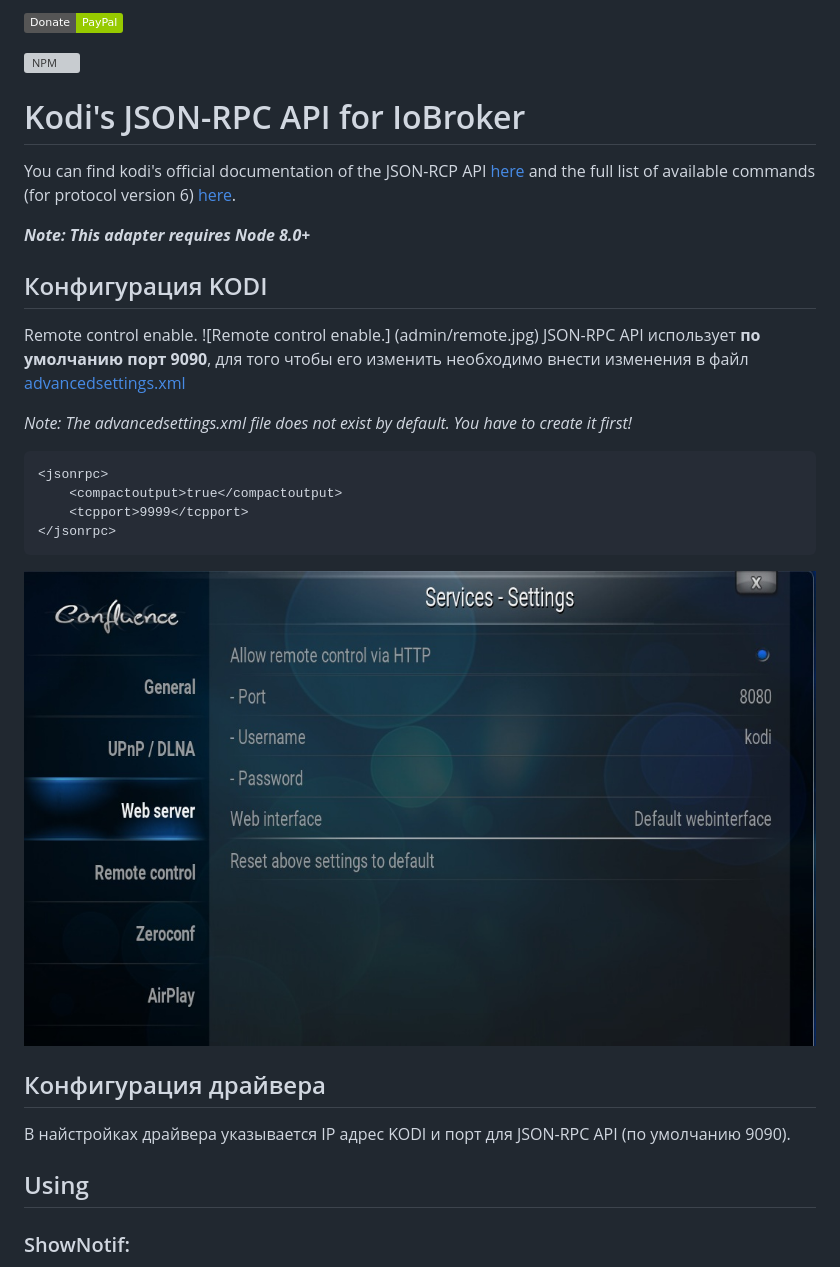
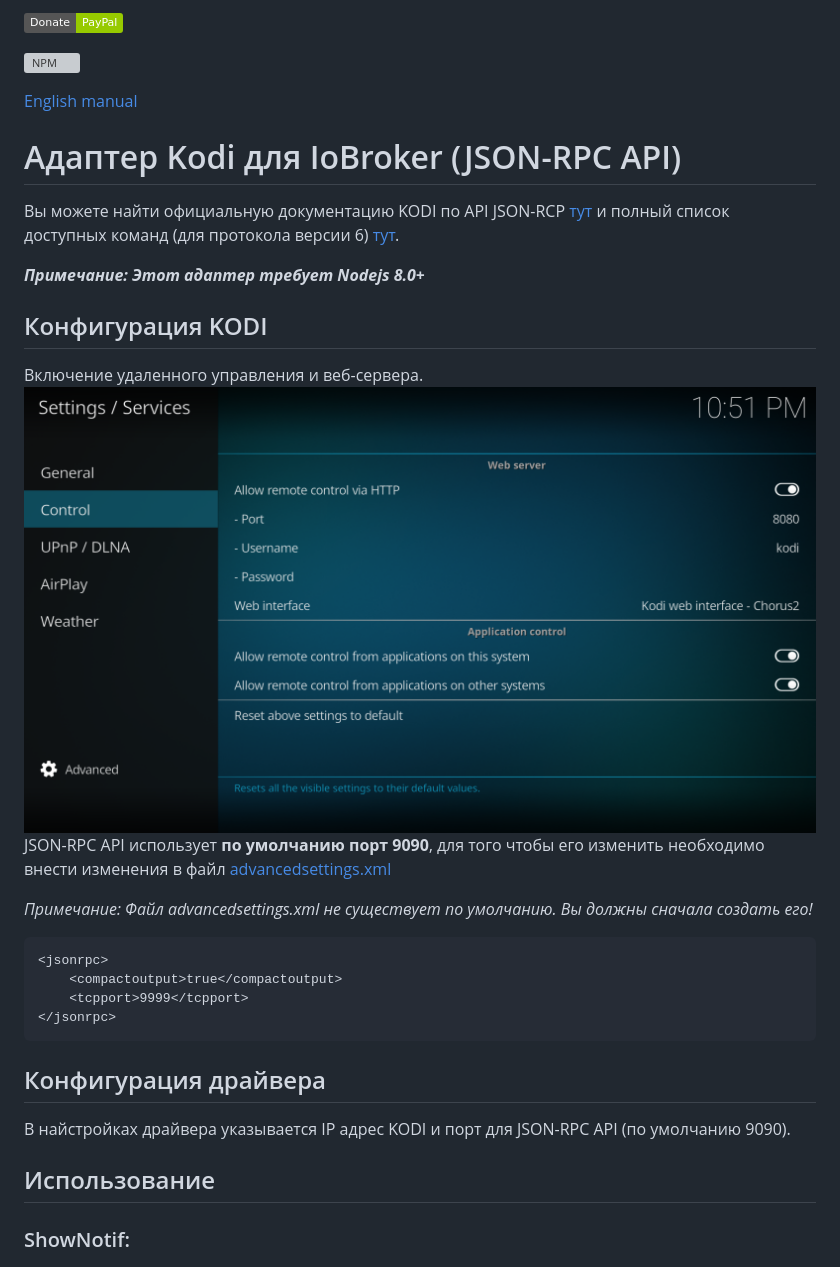
Before and after one commit to iobroker-community-adapters/ioBroker.kodi, a Markdown page: README.md, the part around the change. Drawn GitHub-style; pictures changed too: admin/remote.png (added), admin/web.jpg (deleted); badges without logos; grey boxes are pictures that could not be loaded.

````diff
--- a/README.md
+++ b/README.md
@@ -10,29 +10,30 @@
 
 [![NPM](https://nodei.co/npm/iobroker.kodi.png?downloads=true)](https://nodei.co/npm/iobroker.kodi/)
 
-# Kodi's JSON-RPC API for IoBroker
-You can find kodi's official documentation of the JSON-RCP API [here](http://kodi.wiki/view/JSON-RPC_API) and the full list of available commands (for protocol version 6) [here](http://kodi.wiki/view/JSON-RPC_API/v6).
+[English manual](https://github.com/instalator/ioBroker.kodi/wiki/en_EN)
 
-***Note: This adapter requires Node 8.0+***
+# Адаптер Kodi для IoBroker (JSON-RPC API)
+Вы можете найти официальную документацию KODI по API JSON-RCP [тут](http://kodi.wiki/view/JSON-RPC_API) и полный список доступных команд (для протокола версии 6) [тут](http://kodi.wiki/view/JSON-RPC_API/v6).
+
+***Примечание: Этот адаптер требует Nodejs 8.0+***
 
 ## Конфигурация KODI
-Remote control enable.
-![Remote control enable.] (admin/remote.jpg)
+Включение удаленного управления и веб-сервера.
+![Remote control enable.](admin/remote.png)
 JSON-RPC API использует **по умолчанию порт 9090**, для того чтобы его изменить необходимо внести изменения в файл [advancedsettings.xml](http://kodi.wiki/view/AdvancedSettings.xml)
 
-_Note: The advancedsettings.xml file does not exist by default. You have to create it first!_
+_Примечание: Файл advancedsettings.xml не существует по умолчанию. Вы должны сначала создать его!_
 ```xml
 <jsonrpc>
     <compactoutput>true</compactoutput>
     <tcpport>9999</tcpport>
 </jsonrpc>
 ```
-![http enable.](admin/web.jpg)
 
 ## Конфигурация драйвера
 В найстройках драйвера указывается IP адрес KODI и порт для JSON-RPC API (по умолчанию 9090).
 
-## Using
+## Использование
 ### ShowNotif:
 Один важный момент, если используется заголовок сообщения, то он должен всегда находится перед самим текстом сообщения (Внимание;Протечка воды), расположение остальных параметров не критично.
 
````
Also changed, not shown: admin/remote.jpg (deleted).
